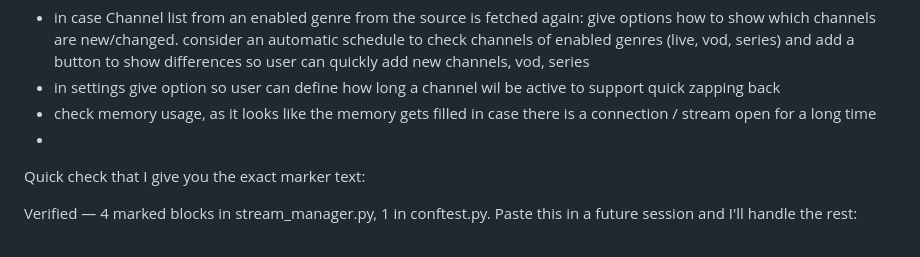
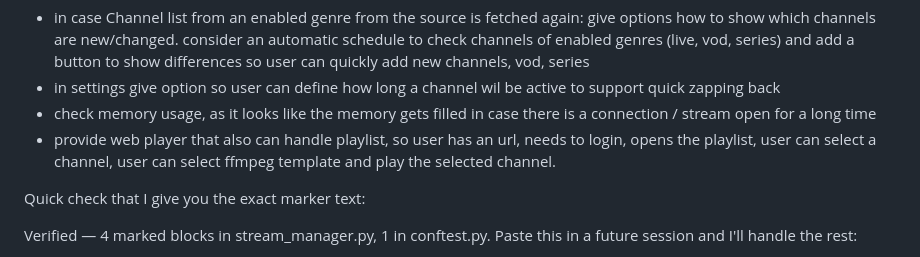
Before and after one commit to birdy1974/stalker-proxy-manager, a Markdown page: improvements.md, the part around the change. Rendered like a GitHub page.

```diff
--- a/improvements.md
+++ b/improvements.md
@@ -2,7 +2,7 @@
 - in case Channel list from an enabled genre from the source is fetched again: give options how to show which channels are new/changed. consider an automatic schedule to check channels of enabled genres (live, vod, series) and add a button to show differences so user can quickly add new channels, vod, series
 - in settings give option so user can define how long a channel wil be active to support quick zapping back
 - check memory usage, as it looks like the memory gets filled in case there is a connection / stream open for a long time
--
+- provide web player that also can handle playlist, so user has an url, needs to login, opens the playlist, user can select a channel, user can select ffmpeg template and play the selected channel.
 
 
 
```
